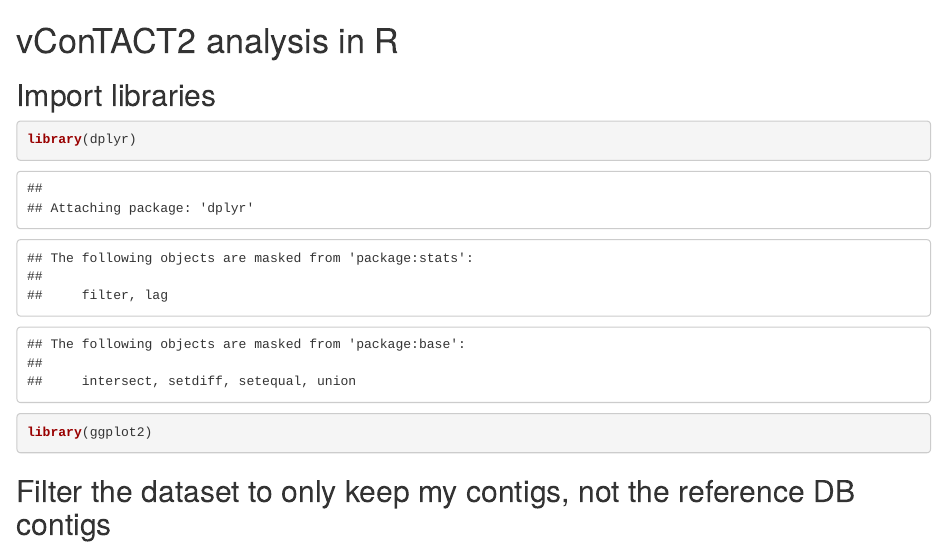
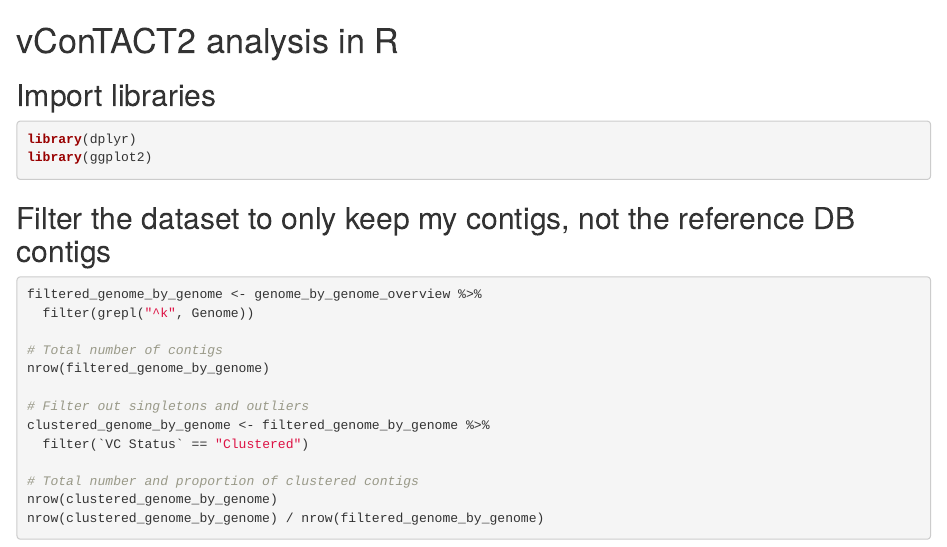
Before and after one commit to bensakdinan/Aim_2_Prophage_Induction, an R Markdown document (vcontact2_analysis.Rmd): the page in a window 1100 px wide, from its top. Rendered offline with R 4.5, knitr and Pandoc, with nearby package versions; some code elsewhere in the file could not run offline.

Commit message:
Update vcontact2_analysis.Rmd

````diff
--- a/vcontact2_analysis.Rmd
+++ b/vcontact2_analysis.Rmd
@@ -1,13 +1,13 @@
 # vConTACT2 analysis in R
 
 ## Import libraries
-```{r}
+```r
 library(dplyr)
 library(ggplot2)
 ```
 
 ## Filter the dataset to only keep my contigs, not the reference DB contigs
-```{r}
+```r
 filtered_genome_by_genome <- genome_by_genome_overview %>%
   filter(grepl("^k", Genome))
 
````
Also changed, not shown: vcontact2_analysis.Rmd (4 more changed lines).
